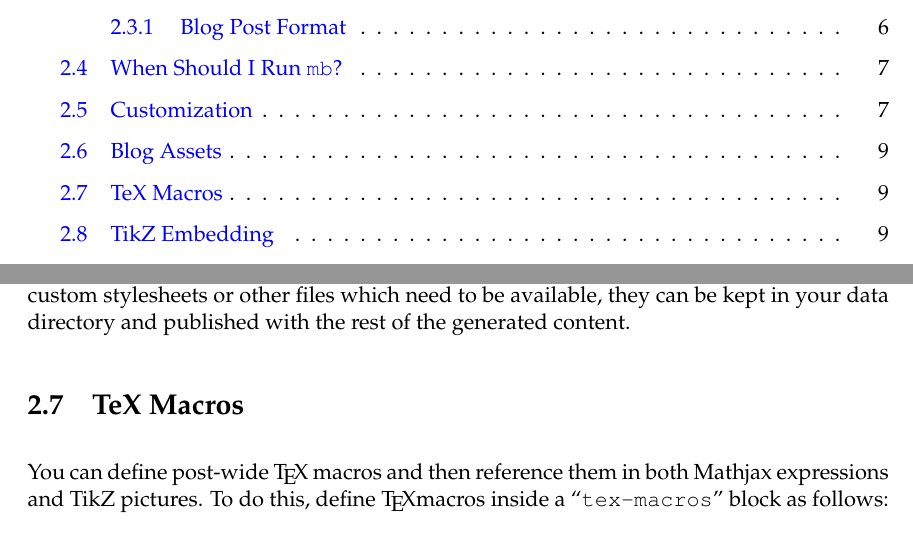
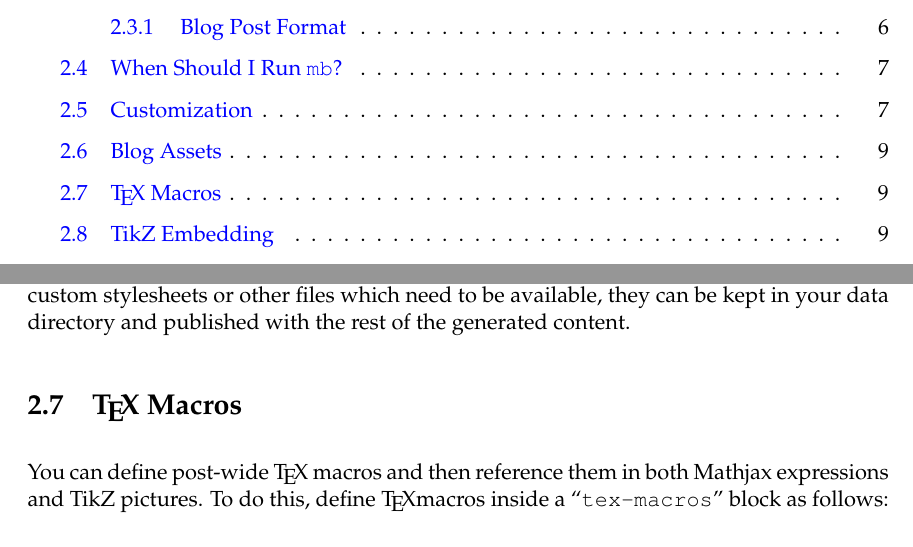
Before and after one commit to jtdaugherty/mathblog, a LaTeX book (doc/mathblog-manual.tex): two parts of pages 2 and 10 of 13, joined at a grey line, cut so that both start at the same text. Compiled offline with pdfLaTeX.

Commit message:
Minor nit

```diff
--- a/doc/mathblog-manual.tex
+++ b/doc/mathblog-manual.tex
@@ -330,7 +330,7 @@ This way, if you have custom stylesheets or other files which need to
 be available, they can be kept in your data directory and published
 with the rest of the generated content.
 
-\section{TeX Macros}
+\section{\TeX\ Macros}
 
 You can define post-wide \TeX\ macros and then reference them in both
 Mathjax expressions and TikZ pictures.  To do this, define \TeX macros
```
